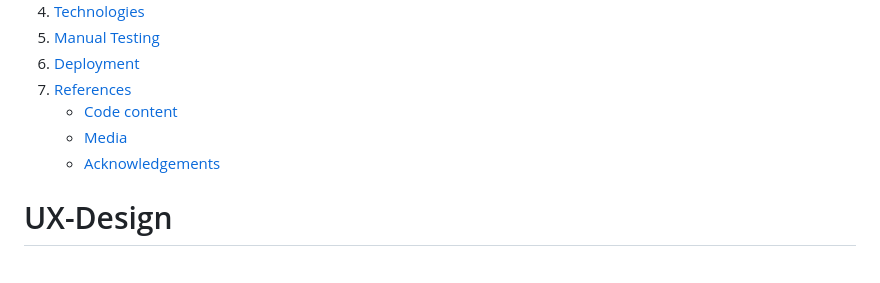
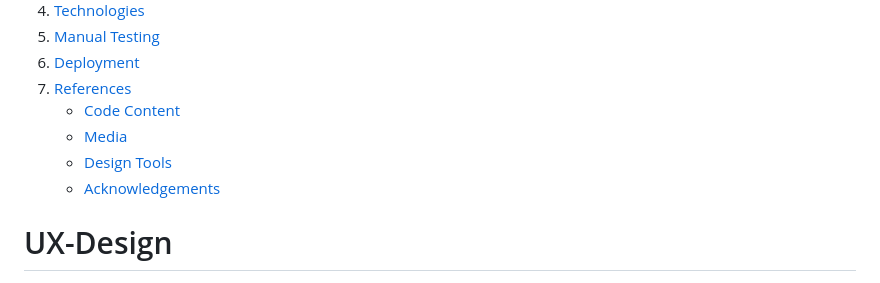
Before and after one commit to csilfverskiold/restaurant-project, a Markdown page: README.md, the part around one of its changes. Rendered like a GitHub page.

Commit message:
Add references content in README.md

```diff
--- a/README.md
+++ b/README.md
@@ -24,8 +24,9 @@ The restaurants website targets curious people seeking to enjoy modern cuisine p
 5. [Manual Testing](#manual-testing)
 6. [Deployment](#deployment)
 7. [References](#references)
-    - [Code content](#code-content)
+    - [Code Content](#code-content)
     - [Media](#media)
+    - [Design Tools](#design-tools)
     - [Acknowledgements](#acknowledgements)
 
 # UX-Design
```
Also changed, not shown: other parts of README.md (+42 -2 lines).
